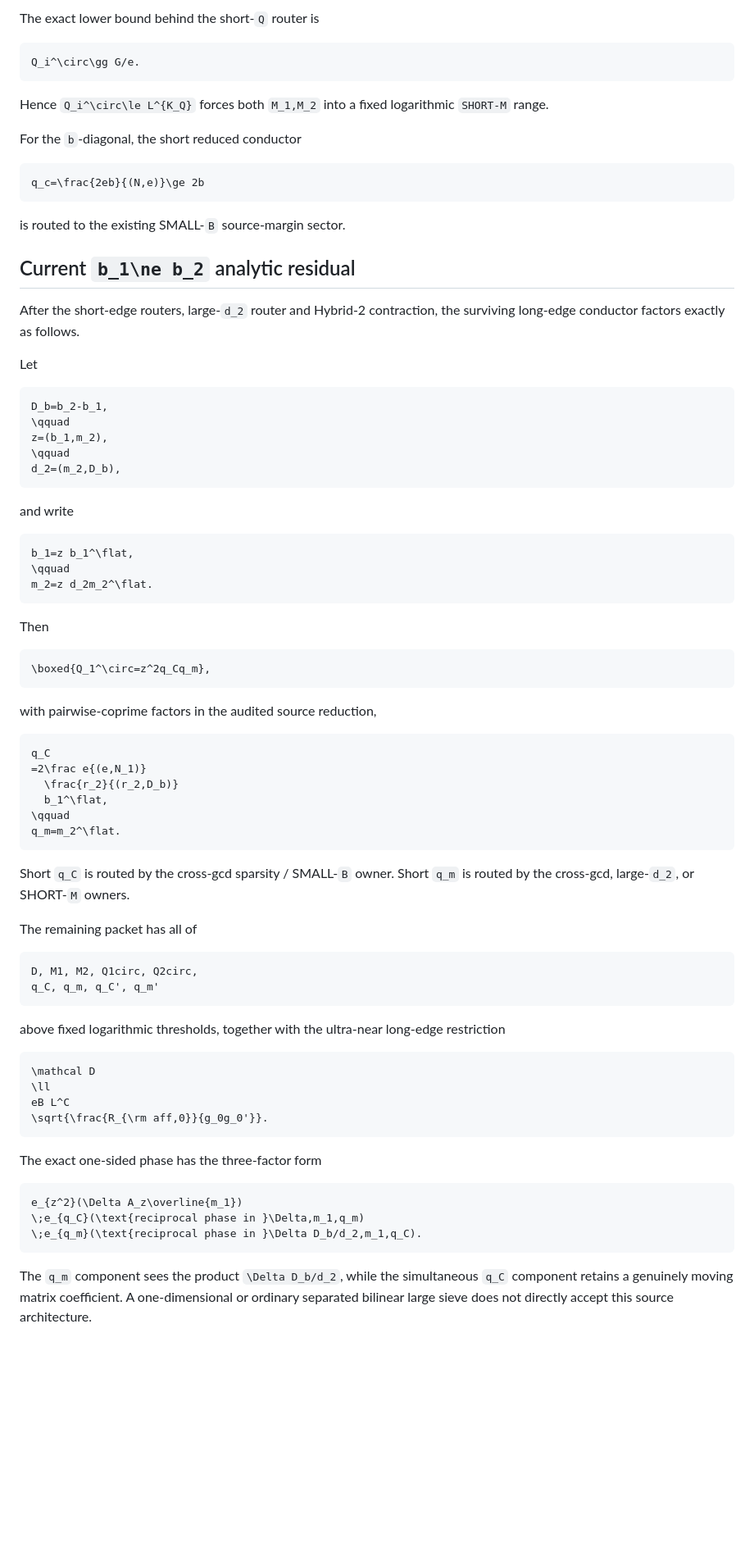
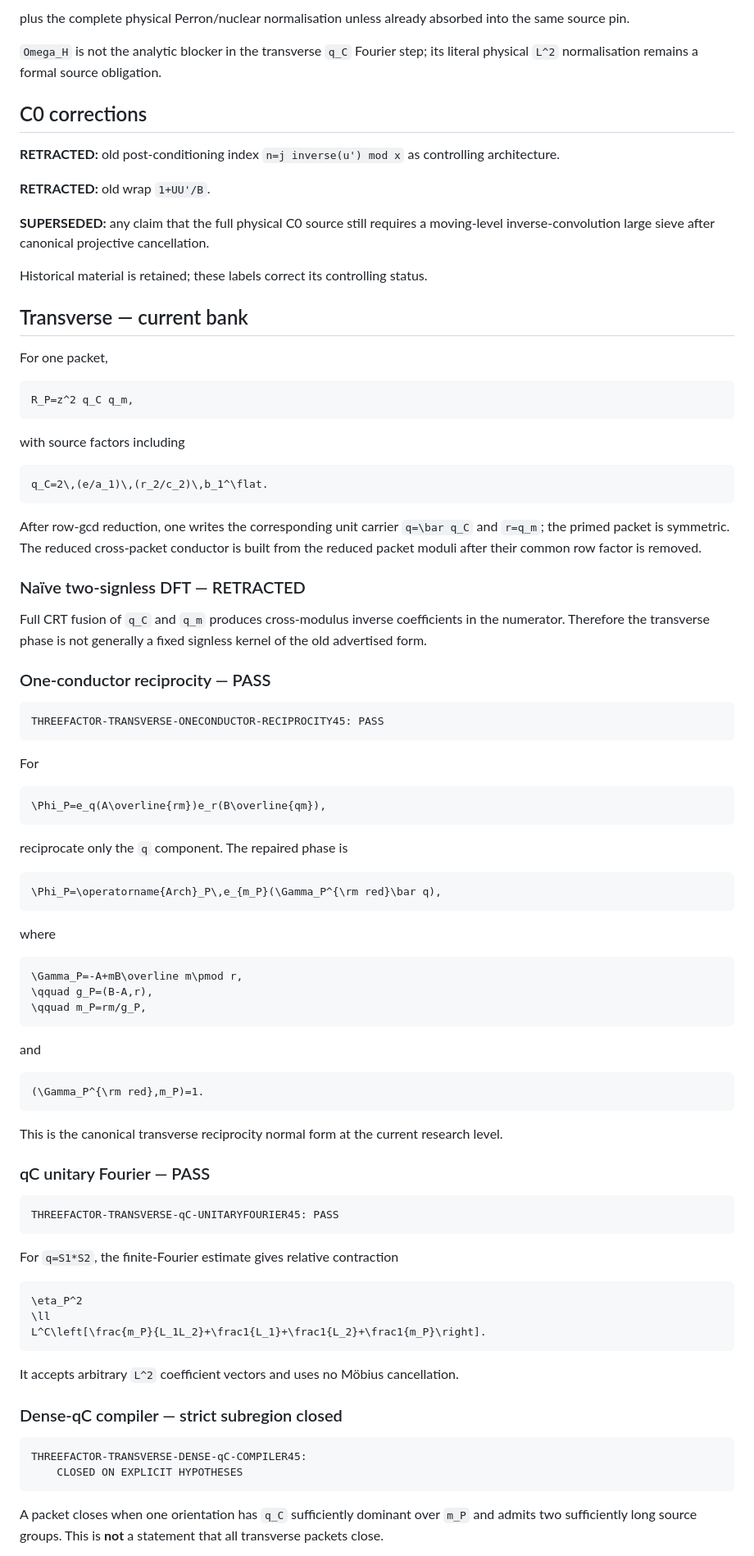
Before and after one commit to RexHannes/erdos-287-proof-search, a Markdown page: frontier/ERDOS287_FRONTIER_STATUS_CURRENT.md, the part around one of its changes. Shown at 82% size. Rendered like a GitHub page; blank space fills up the shorter version.

Commit message:
Supersede 30 Aug k0 frontier with 31 Aug C0 transverse status

````diff
--- a/frontier/ERDOS287_FRONTIER_STATUS_CURRENT.md
+++ b/frontier/ERDOS287_FRONTIER_STATUS_CURRENT.md
@@ -75,85 +67,95 @@ large d2: CLOSED
 ```
 
-The exact lower bound behind the short-`Q` router is
+plus the complete physical Perron/nuclear normalisation unless already absorbed into the same source pin.
+
+`Omega_H` is not the analytic blocker in the transverse `q_C` Fourier step; its literal physical `L^2` normalisation remains a formal source obligation.
+
+## C0 corrections
+
+**RETRACTED:** old post-conditioning index `n=j inverse(u') mod x` as controlling architecture.
+
+**RETRACTED:** old wrap `1+UU'/B`.
+
+**SUPERSEDED:** any claim that the full physical C0 source still requires a moving-level inverse-convolution large sieve after canonical projective cancellation.
+
+Historical material is retained; these labels correct its controlling status.
+
+## Transverse — current bank
+
+For one packet,
 
 ```math
-Q_i^\circ\gg G/e.
+R_P=z^2 q_C q_m,
 ```
 
-Hence `Q_i^\circ\le L^{K_Q}` forces both `M_1,M_2` into a fixed logarithmic `SHORT-M` range.
-
-For the `b`-diagonal, the short reduced conductor
+with source factors including
 
 ```math
-q_c=\frac{2eb}{(N,e)}\ge 2b
+q_C=2\,(e/a_1)\,(r_2/c_2)\,b_1^\flat.
 ```
 
-is routed to the existing SMALL-`B` source-margin sector.
+After row-gcd reduction, one writes the corresponding unit carrier `q=\bar q_C` and `r=q_m`; the primed packet is symmetric. The reduced cross-packet conductor is built from the reduced packet moduli after their common row factor is removed.
 
-## Current `b_1\ne b_2` analytic residual
+### Naïve two-signless DFT — RETRACTED
 
-After the short-edge routers, large-`d_2` router and Hybrid-2 contraction, the surviving long-edge conductor factors exactly as follows.
+Full CRT fusion of `q_C` and `q_m` produces cross-modulus inverse coefficients in the numerator. Therefore the transverse phase is not generally a fixed signless kernel of the old advertised form.
 
-Let
+### One-conductor reciprocity — PASS
+
+```text
+THREEFACTOR-TRANSVERSE-ONECONDUCTOR-RECIPROCITY45: PASS
+```
+
+For
 
 ```math
-D_b=b_2-b_1,
-\qquad
-z=(b_1,m_2),
-\qquad
-d_2=(m_2,D_b),
+\Phi_P=e_q(A\overline{rm})e_r(B\overline{qm}),
 ```
 
-and write
+reciprocate only the `q` component. The repaired phase is
 
 ```math
-b_1=z b_1^\flat,
-\qquad
-m_2=z d_2m_2^\flat.
+\Phi_P=\operatorname{Arch}_P\,e_{m_P}(\Gamma_P^{\rm red}\bar q),
 ```
 
-Then
+where
 
 ```math
-\boxed{Q_1^\circ=z^2q_Cq_m},
+\Gamma_P=-A+mB\overline m\pmod r,
+\qquad g_P=(B-A,r),
+\qquad m_P=rm/g_P,
 ```
 
-with pairwise-coprime factors in the audited source reduction,
+and
 
 ```math
-q_C
-=2\frac e{(e,N_1)}
-  \frac{r_2}{(r_2,D_b)}
-  b_1^\flat,
-\qquad
-q_m=m_2^\flat.
+(\Gamma_P^{\rm red},m_P)=1.
 ```
 
-Short `q_C` is routed by the cross-gcd sparsity / SMALL-`B` owner. Short `q_m` is routed by the cross-gcd, large-`d_2`, or SHORT-`M` owners.
+This is the canonical transverse reciprocity normal form at the current research level.
 
-The remaining packet has all of
+### qC unitary Fourier — PASS
 
 ```text
-D, M1, M2, Q1circ, Q2circ,
-q_C, q_m, q_C', q_m'
+THREEFACTOR-TRANSVERSE-qC-UNITARYFOURIER45: PASS
 ```
 
-above fixed logarithmic thresholds, together with the ultra-near long-edge restriction
+For `q=S1*S2`, the finite-Fourier estimate gives relative contraction
 
 ```math
-\mathcal D
+\eta_P^2
 \ll
-eB L^C
-\sqrt{\frac{R_{\rm aff,0}}{g_0g_0'}}.
+L^C\left[\frac{m_P}{L_1L_2}+\frac1{L_1}+\frac1{L_2}+\frac1{m_P}\right].
 ```
 
-The exact one-sided phase has the three-factor form
+It accepts arbitrary `L^2` coefficient vectors and uses no Möbius cancellation.
 
-```math
-e_{z^2}(\Delta A_z\overline{m_1})
-\;e_{q_C}(\text{reciprocal phase in }\Delta,m_1,q_m)
-\;e_{q_m}(\text{reciprocal phase in }\Delta D_b/d_2,m_1,q_C).
+### Dense-qC compiler — strict subregion closed
+
+```text
+THREEFACTOR-TRANSVERSE-DENSE-qC-COMPILER45:
+    CLOSED ON EXPLICIT HYPOTHESES
 ```
 
-The `q_m` component sees the product `\Delta D_b/d_2`, while the simultaneous `q_C` component retains a genuinely moving matrix coefficient. A one-dimensional or ordinary separated bilinear large sieve does not directly accept this source architecture.
+A packet closes when one orientation has `q_C` sufficiently dominant over `m_P` and admits two sufficiently long source groups. This is **not** a statement that all transverse packets close.
 
````
Also changed, not shown: other parts of frontier/ERDOS287_FRONTIER_STATUS_CURRENT.md (+103 -91 lines).
